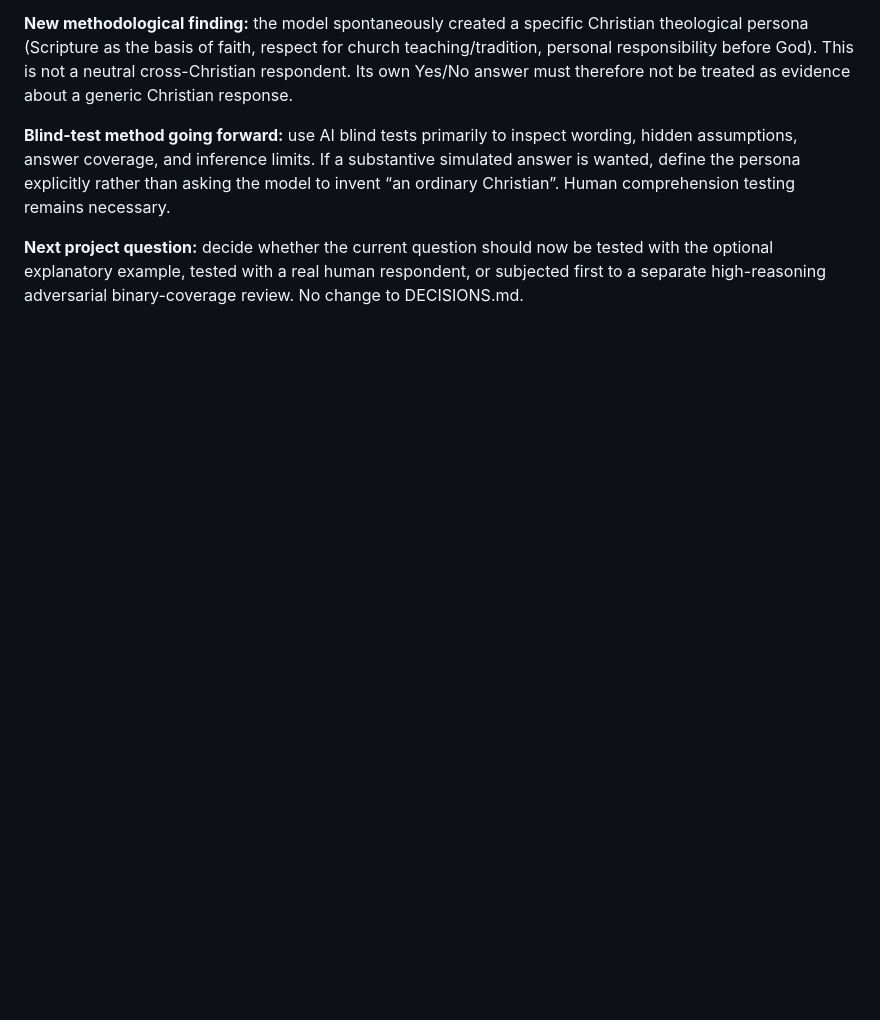
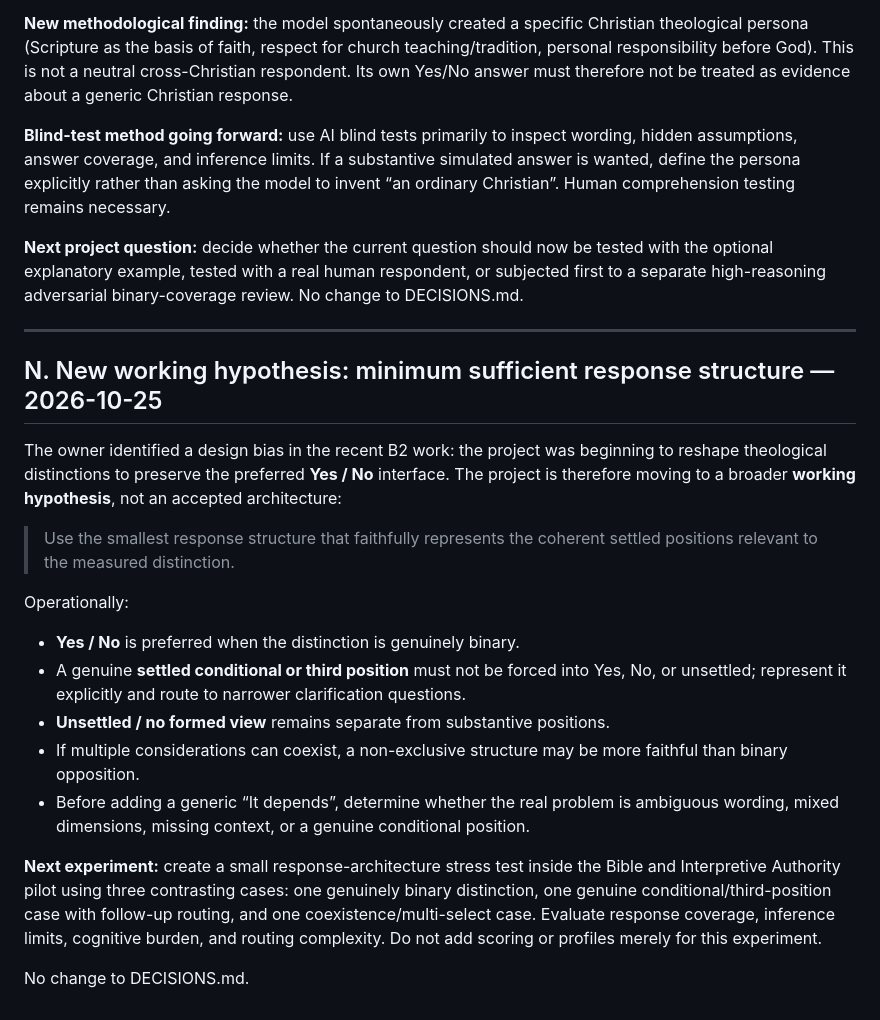
Before and after one commit to oikumene-works/christian-belief-explorer, a Markdown page: docs/CURRENT_STATE.md, the part around the change. Rendered like a GitHub page; blank space fills up the shorter version.

Commit message:
Add minimum sufficient response hypothesis to current state

```diff
--- a/docs/CURRENT_STATE.md
+++ b/docs/CURRENT_STATE.md
@@ -191,3 +191,24 @@ The conscience-binding question was retested from scratch in a fresh **Temporary
 **Blind-test method going forward:** use AI blind tests primarily to inspect wording, hidden assumptions, answer coverage, and inference limits. If a substantive simulated answer is wanted, define the persona explicitly rather than asking the model to invent “an ordinary Christian”. Human comprehension testing remains necessary.
 
 **Next project question:** decide whether the current question should now be tested with the optional explanatory example, tested with a real human respondent, or subjected first to a separate high-reasoning adversarial binary-coverage review. No change to DECISIONS.md.
+
+
+---
+
+## N. New working hypothesis: minimum sufficient response structure — 2026-10-25
+
+The owner identified a design bias in the recent B2 work: the project was beginning to reshape theological distinctions to preserve the preferred **Yes / No** interface. The project is therefore moving to a broader **working hypothesis**, not an accepted architecture:
+
+> Use the smallest response structure that faithfully represents the coherent settled positions relevant to the measured distinction.
+
+Operationally:
+
+- **Yes / No** is preferred when the distinction is genuinely binary.
+- A genuine **settled conditional or third position** must not be forced into Yes, No, or unsettled; represent it explicitly and route to narrower clarification questions.
+- **Unsettled / no formed view** remains separate from substantive positions.
+- If multiple considerations can coexist, a non-exclusive structure may be more faithful than binary opposition.
+- Before adding a generic “It depends”, determine whether the real problem is ambiguous wording, mixed dimensions, missing context, or a genuine conditional position.
+
+**Next experiment:** create a small response-architecture stress test inside the Bible and Interpretive Authority pilot using three contrasting cases: one genuinely binary distinction, one genuine conditional/third-position case with follow-up routing, and one coexistence/multi-select case. Evaluate response coverage, inference limits, cognitive burden, and routing complexity. Do not add scoring or profiles merely for this experiment.
+
+No change to DECISIONS.md.
```
